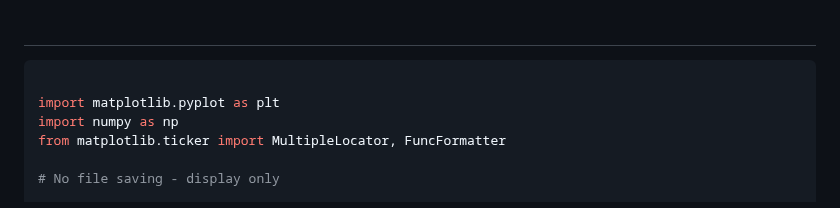
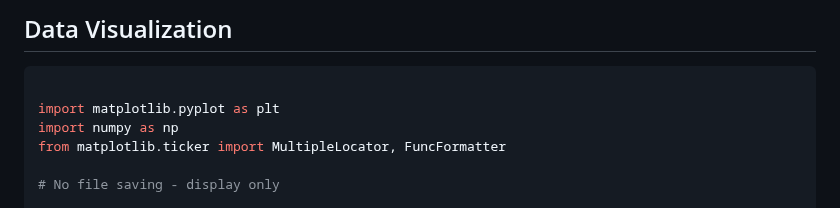
Before and after one commit to mohamedsillahkanu/Code-Repository, a Markdown page: data_visualization.md, the part around the change. GitHub-like rendering.

````diff
--- a/data_visualization.md
+++ b/data_visualization.md
@@ -1,4 +1,4 @@
-##
+## Data Visualization
 
 ```python
 
````
